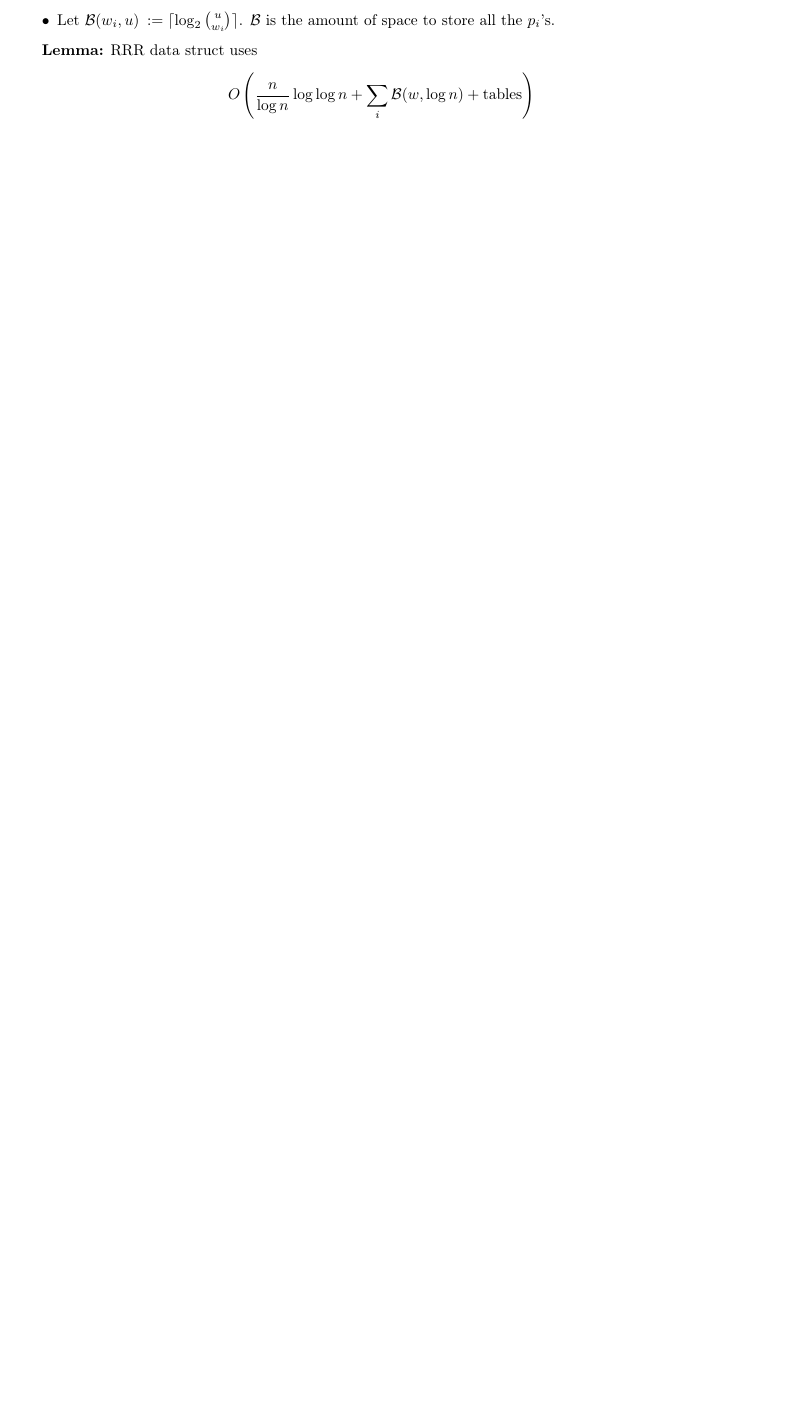
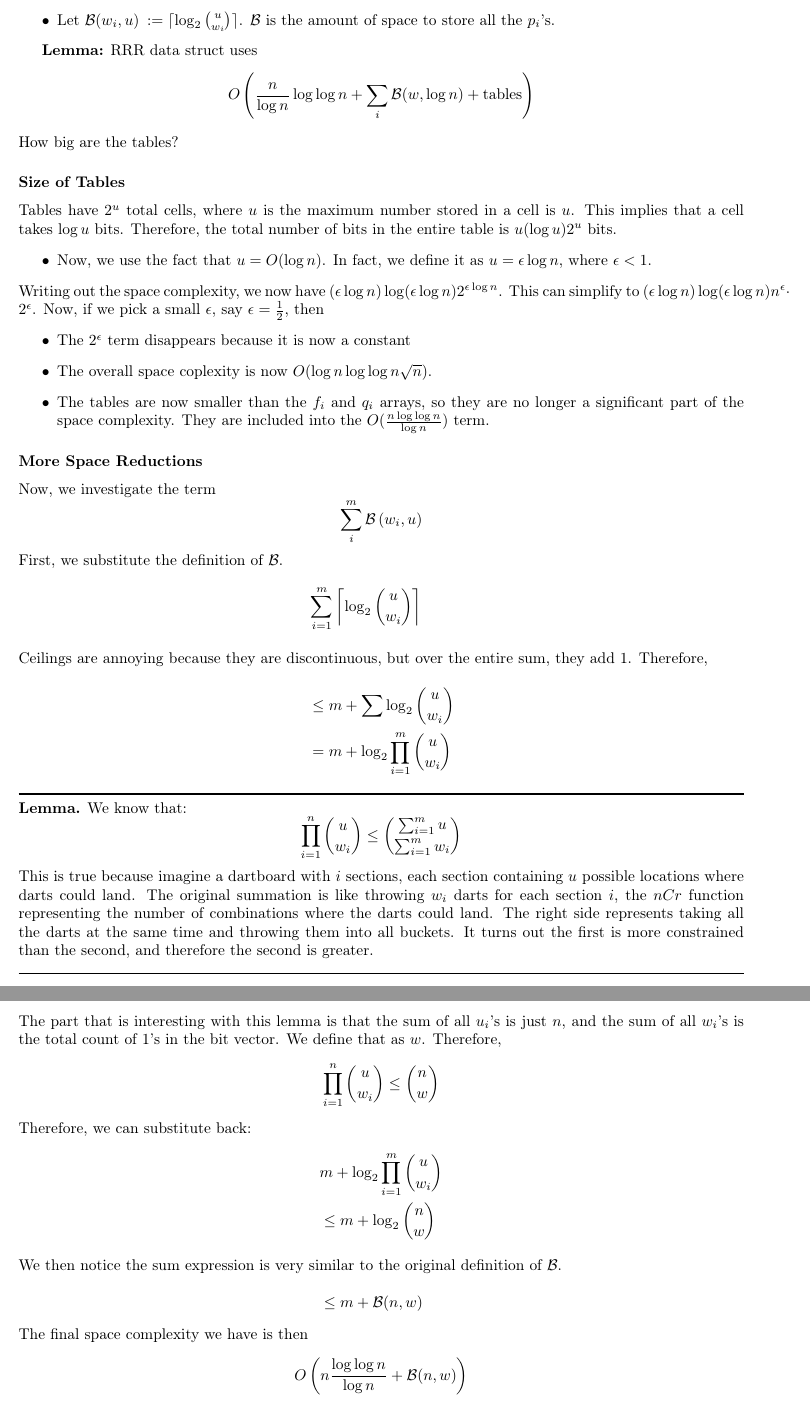
Before and after one commit to ajan890/CMU-Notes, a LaTeX document (02-614/Week 9.tex): part of page 4 of 4 before the commit and two parts of pages 4 and 5 of 5 after it, the two joined at a grey line, cut so that both start at the same text, the shorter picture padded with empty space. Compiled offline with pdfLaTeX.

Commit message:
Update Str Algs Week 9

```diff
--- a/02-614/Week 9.tex
+++ b/02-614/Week 9.tex
@@ -155,3 +155,43 @@ Unfortunately, the same cannot be said for the $p_i$'s.  $p_i$ points to a table
 
 \textbf{Lemma:} RRR data struct uses
 \[O \left(\frac{n}{\log n} \log \log n + \sum_i \mathcal{B} (w, \log n) + \text{tables}\right)\]
+How big are the tables?
+
+\subsubsection*{Size of Tables}
+Tables have $2^u$ total cells, where $u$ is the maximum number stored in a cell is $u$.  This implies that a cell takes $\log u$ bits.  Therefore, the total number of bits in the entire table is $u (\log u) 2^u$ bits.
+\begin{itemize}
+    \item Now, we use the fact that $u = O(\log n)$.  In fact, we define it as $u = \epsilon \log n$, where $\epsilon < 1$.
+\end{itemize}
+Writing out the space complexity, we now have $(\epsilon \log n) \log (\epsilon \log n) 2^{\epsilon \log n}$.  This can simplify to $(\epsilon \log n) \log (\epsilon \log n) n^\epsilon \cdot 2^\epsilon$.  Now, if we pick a small $\epsilon$, say $\epsilon = \frac{1}{2}$, then
+\begin{itemize}
+    \item The $2^\epsilon$ term disappears because it is now a constant
+    \item The overall space coplexity is now $O(\log n \log \log n\sqrt{n})$.
+    \item The tables are now smaller than the $f_i$ and $q_i$ arrays, so they are no longer a significant part of the space complexity.  They are included into the $O(\frac{n \log \log n}{\log n})$ term.
+\end{itemize}
+
+\subsubsection*{More Space Reductions}
+Now, we investigate the term
+\[\sum_{i}^{m} \mathcal{B} \left(w_i, u\right)\]
+First, we substitute the definition of $\mathcal{B}$.
+\begin{align*}
+    &\sum_{i = 1}^m \left\lceil \log_2 {u \choose w_i} \right\rceil
+    \intertext{Ceilings are annoying because they are discontinuous, but over the entire sum, they add 1.  Therefore,}
+    &\leq m + \sum \log_2 {u \choose w_i} \\
+    &= m + \log_2 \prod_{i = 1}^m {u \choose w_i}
+\end{align*}
+\rule{\textwidth}{1pt}
+\textbf{Lemma.} We know that:
+\[\prod_{i = 1}^n {u \choose w_i} \leq {\sum_{i = 1}^m u \choose \sum_{i = 1}^m w_i}\]
+This is true because imagine a dartboard with $i$ sections, each section containing $u$ possible locations where darts could land.  The original summation is like throwing $w_i$ darts for each section $i$, the $nCr$ function representing the number of combinations where the darts could land.  The right side represents taking all the darts at the same time and throwing them into all buckets.  It turns out the first is more constrained than the second, and therefore the second is greater.\\
+\rule{\textwidth}{1pt}
+The part that is interesting with this lemma is that the sum of all $u_i$'s is just $n$, and the sum of all $w_i$'s is the total count of 1's in the bit vector.  We define that as $w$.  Therefore,
+\[\prod_{i = 1}^n {u \choose w_i} \leq {n \choose w}\]
+Therefore, we can substitute back:
+\begin{align*}
+    &m + \log_2 \prod_{i = 1}^m {u \choose w_i} \\
+    &\leq m + \log_2 {n \choose w}
+    \intertext{We then notice the sum expression is very similar to the original definition of $\mathcal{B}$.}
+    &\leq m + \mathcal{B}(n, w)
+\end{align*}
+The final space complexity we have is then
+\[O \left(n \frac{\log \log n}{\log n} + \mathcal{B}(n, w)\right)\]
```
Also changed, not shown: 02-614/Week 9.pdf, 02-614/Week 9.tex (40 more changed lines).
